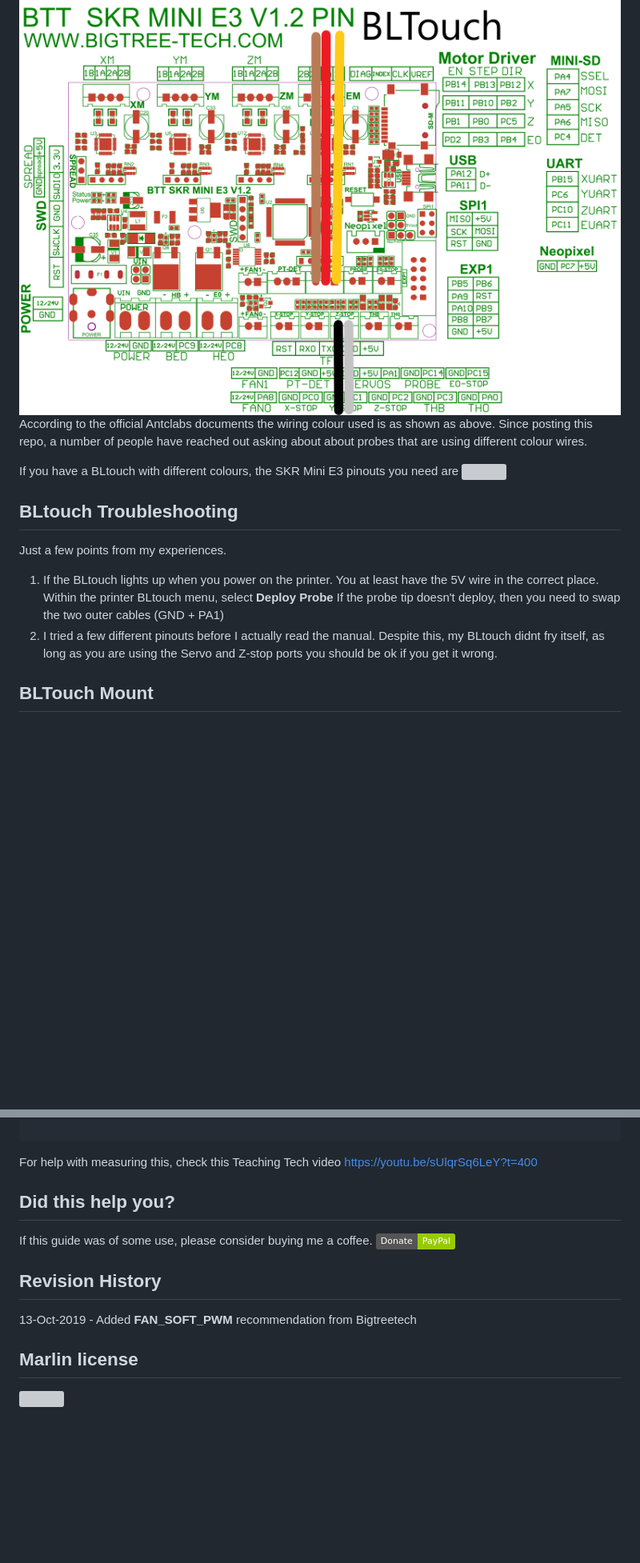
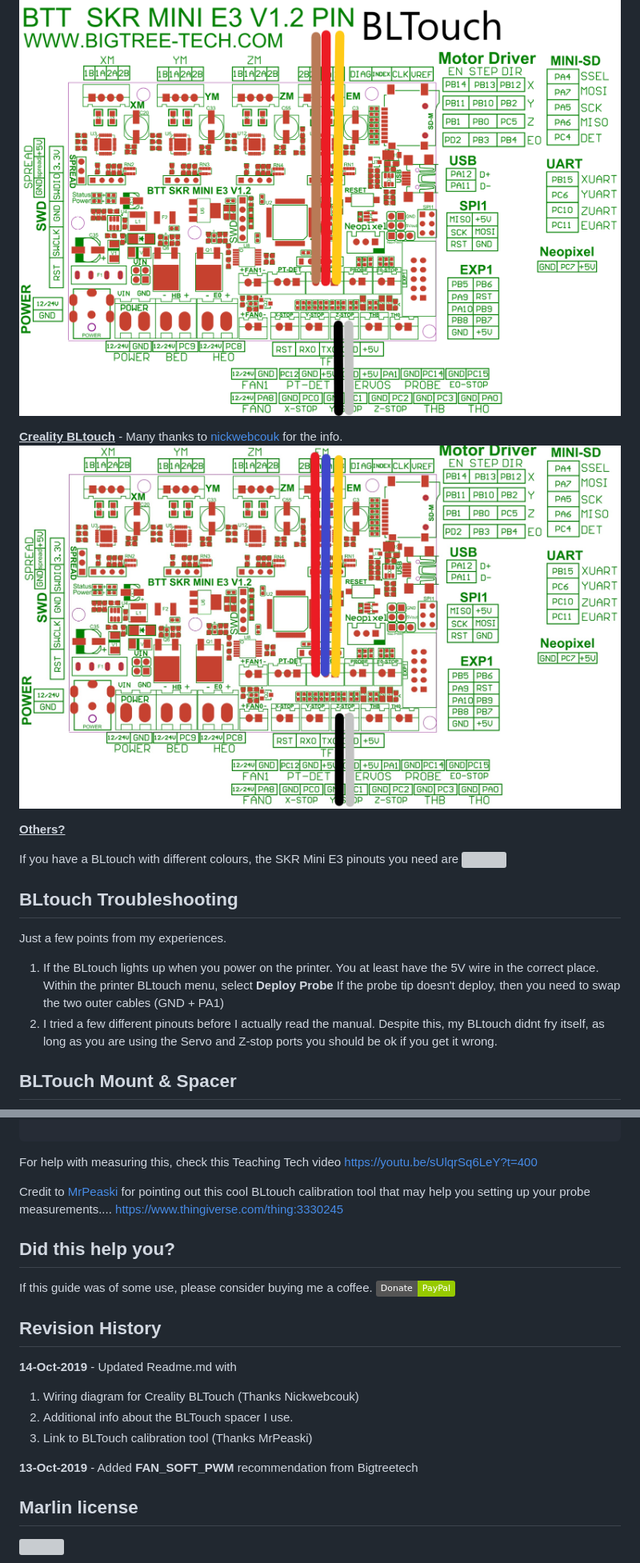
Before and after one commit to gazcbm/Marlin-2.0.x-SKR-Mini-E3-v1.2, a Markdown page: README.md, 2 parts joined by grey strips. Shown: that part at 80% size. Drawn GitHub-style; pictures changed too: docs/crealitybltouch.jpg (added); badges without logos; blank space fills up the shorter version; grey boxes are pictures that could not be loaded.

```diff
--- a/README.md
+++ b/README.md
@@ -8,7 +9,10 @@ Bigtreetech have recommended that the BL touch be plugged into the Z-stop and Se
 
 
 
-According to the official Antclabs documents the wiring colour used is as shown as above.  Since posting this repo, a number of people have reached out asking about about probes that are using different colour wires.
+<u>**Creality BLtouch**</u> - Many thanks to [nickwebcouk](https://github.com/nickwebcouk) for the info.
+<img align="top" src="docs/crealitybltouch.jpg" />
+
+<u>**Others?**</u>
 
  If you have a BLtouch with different colours, the SKR Mini E3 pinouts you need are
 <img align="top" src="docs/mini-pins.jpg" />
@@ -24,5 +28,5 @@ Just a few points from my experiences.
 
 
 
-## BLTouch Mount
+## BLTouch Mount & Spacer
 
@@ -60,6 +66,8 @@ If you use a different mount, just make sure you update the offsets and recompil
 
 For help with measuring this, check this Teaching Tech video https://youtu.be/sUlqrSq6LeY?t=400
 
+Credit to [MrPeaski](https://www.reddit.com/user/MrPeaski/) for pointing out this cool BLtouch calibration tool that may help you setting up your probe measurements.... https://www.thingiverse.com/thing:3330245
+
 
 
 ## Did this help you?
@@ -72,7 +80,13 @@ If this guide was of some use, please consider buying me a coffee.  [![Donate](h
 
 ## Revision History
 
-13-Oct-2019	- Added **FAN_SOFT_PWM** recommendation from Bigtreetech
+**14-Oct-2019**	- Updated Readme.md with
+
+1. Wiring diagram for Creality BLTouch (Thanks Nickwebcouk)
+2. Additional info about the BLTouch spacer I use.
+3. Link to BLTouch calibration tool (Thanks MrPeaski)
+
+**13-Oct-2019**	- Added **FAN_SOFT_PWM** recommendation from Bigtreetech
 
 
 
```
Also changed, not shown: other parts of README.md (+5 -2 lines), docs/bltouchtool.jpg (added), docs/bltouchwithspacer.jpg (added).
